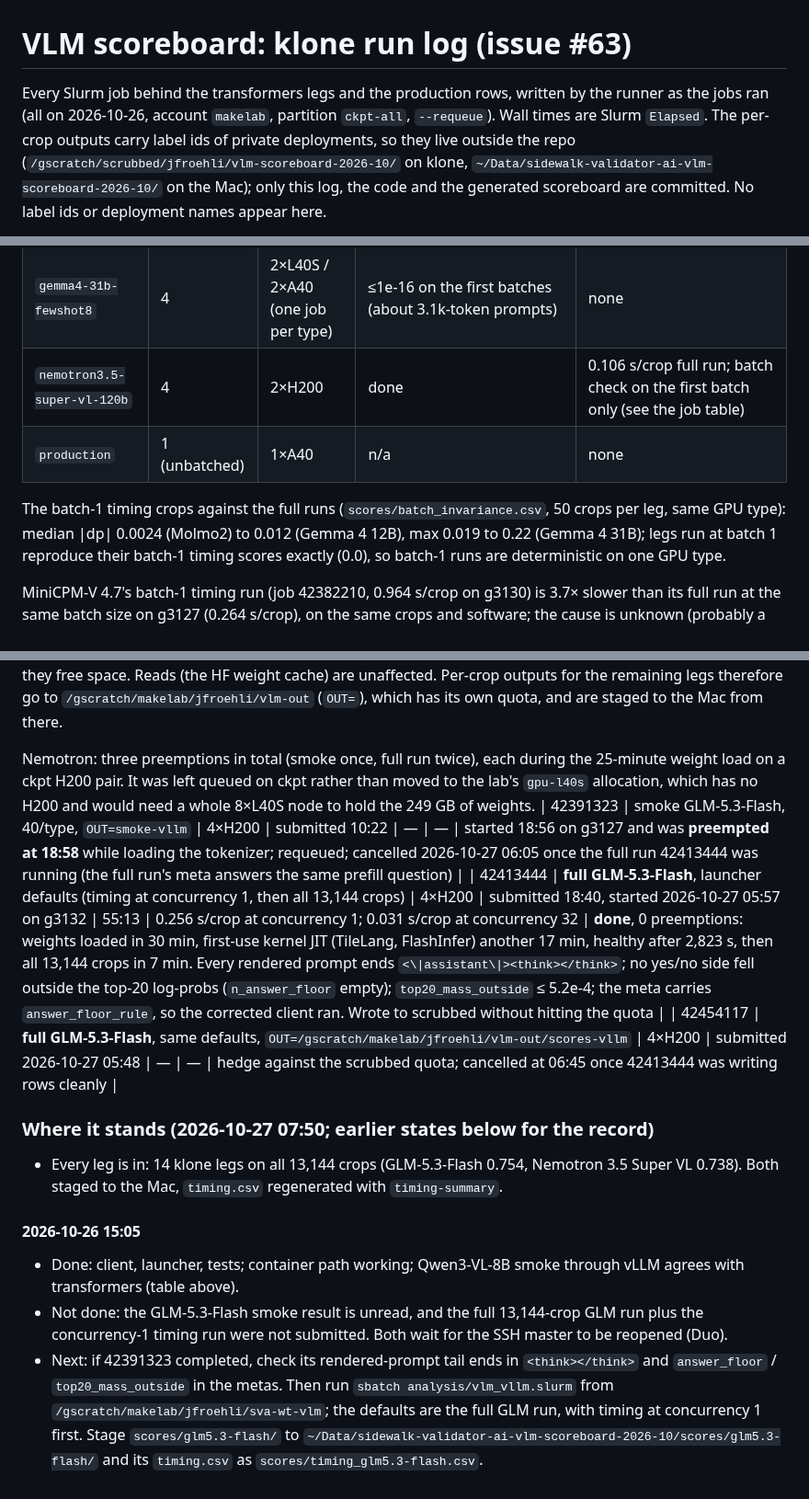
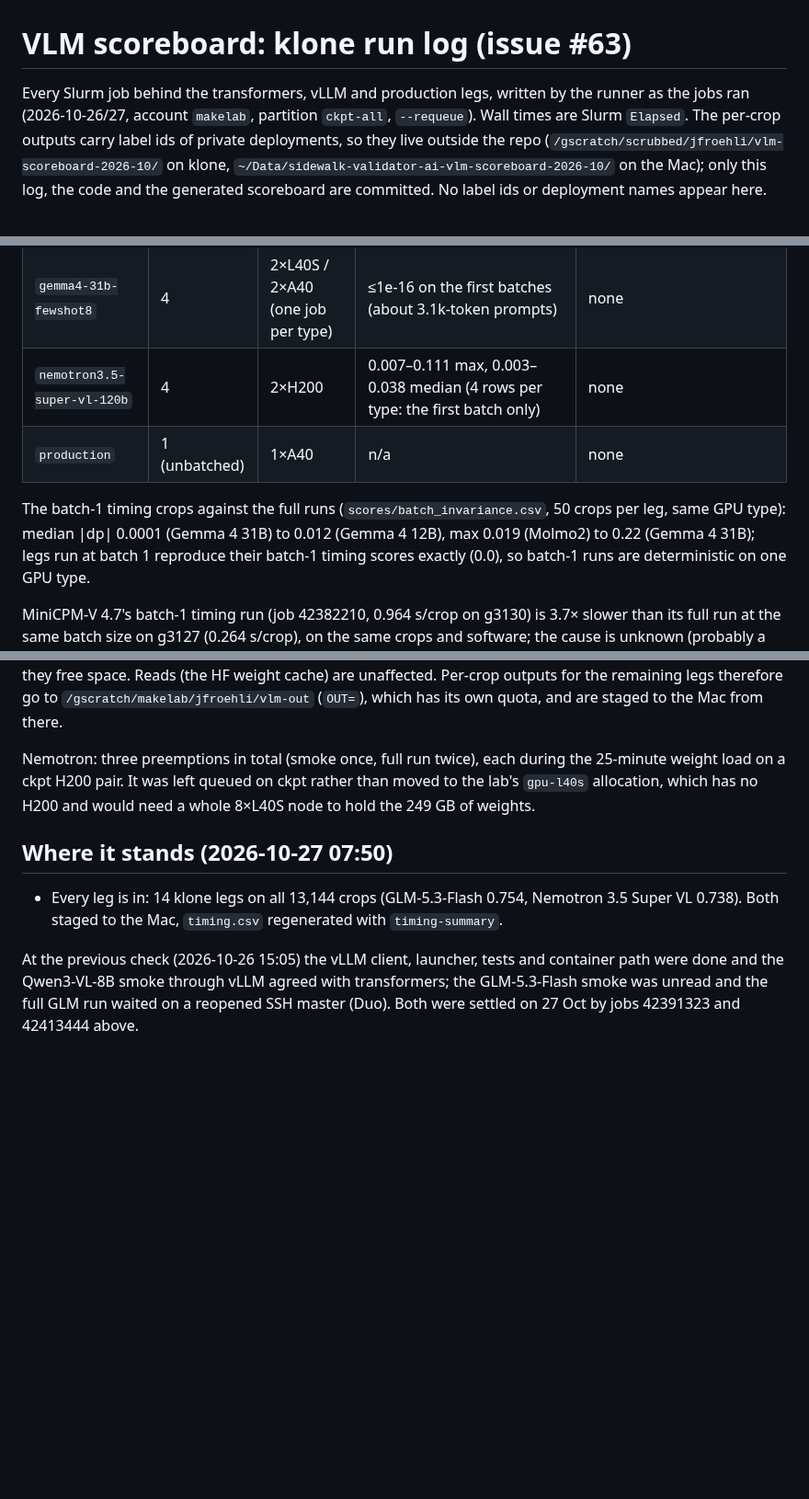
Before and after one commit to ProjectSidewalk/sidewalk-validator-ai, a Markdown page: docs/vlm-scoreboard/runs.md, 3 parts joined by grey strips. Shown at 92% size. Drawn GitHub-style; blank space fills up the shorter version.

```diff
--- a/docs/vlm-scoreboard/runs.md
+++ b/docs/vlm-scoreboard/runs.md
@@ -1,7 +1,7 @@
 # VLM scoreboard: klone run log (issue #63)
 
-Every Slurm job behind the transformers legs and the production rows, written by the runner as the jobs ran (all on
-2026-10-26, account `makelab`, partition `ckpt-all`, `--requeue`). Wall times are Slurm `Elapsed`. The per-crop
+Every Slurm job behind the transformers, vLLM and production legs, written by the runner as the jobs ran (2026-10-26/27,
+account `makelab`, partition `ckpt-all`, `--requeue`). Wall times are Slurm `Elapsed`. The per-crop
 outputs carry label ids of private deployments, so they live outside the repo
 (`/gscratch/scrubbed/jfroehli/vlm-scoreboard-2026-10/` on klone, `~/Data/sidewalk-validator-ai-vlm-scoreboard-2026-10/`
 on the Mac); only this log, the code and the generated scoreboard are committed. No label ids or deployment names
@@ -61,11 +61,11 @@ bug. Early runs used a 0.02 threshold and a one-row check; the aborts below are
 | `qwen3.8-27b` | 1 | 2×A40 | n/a (batch 1) | a batch-16 run (42380949) aborted on NoCurbRamp at 0.030 under the 0.02 threshold; rerun at batch 1, kept |
 | `phi4-rv-15b` | 1 | 1×A40 | n/a (batch 1; its smoke showed 0.011 at batch 8) | none |
 | `gemma4-31b-fewshot8` | 4 | 2×L40S / 2×A40 (one job per type) | ≤1e-16 on the first batches (about 3.1k-token prompts) | none |
-| `nemotron3.5-super-vl-120b` | 4 | 2×H200 | done | 0.106 s/crop full run; batch check on the first batch only (see the job table) |
+| `nemotron3.5-super-vl-120b` | 4 | 2×H200 | 0.007–0.111 max, 0.003–0.038 median (4 rows per type: the first batch only) | none |
 | `production` | 1 (unbatched) | 1×A40 | n/a | none |
 
 The batch-1 timing crops against the full runs (`scores/batch_invariance.csv`, 50 crops per leg, same GPU type):
-median |dp| 0.0024 (Molmo2) to 0.012 (Gemma 4 12B), max 0.019 to 0.22 (Gemma 4 31B); legs run at batch 1
+median |dp| 0.0001 (Gemma 4 31B) to 0.012 (Gemma 4 12B), max 0.019 (Molmo2) to 0.22 (Gemma 4 31B); legs run at batch 1
 reproduce their batch-1 timing scores exactly (0.0), so batch-1 runs are deterministic on one GPU type.
 
 MiniCPM-V 4.7's batch-1 timing run (job 42382210, 0.964 s/crop on g3130) is 3.7× slower than its full run at the
@@ -139,23 +208,12 @@ Prompts are about 3,100 tokens (nine images), so 2.5 s/crop on 2×L40S and 4.2 s
 Nemotron: three preemptions in total (smoke once, full run twice), each during the 25-minute weight load on a
 ckpt H200 pair. It was left queued on ckpt rather than moved to the lab's `gpu-l40s` allocation, which has no H200
 and would need a whole 8×L40S node to hold the 249 GB of weights.
-| 42391323 | smoke GLM-5.3-Flash, 40/type, `OUT=smoke-vllm` | 4×H200 | submitted 10:22 | — | — | started 18:56 on g3127 and was **preempted at 18:58** while loading the tokenizer; requeued; cancelled 2026-10-27 06:05 once the full run 42413444 was running (the full run's meta answers the same prefill question) |
-| 42413444 | **full GLM-5.3-Flash**, launcher defaults (timing at concurrency 1, then all 13,144 crops) | 4×H200 | submitted 18:40, started 2026-10-27 05:57 on g3132 | 55:13 | 0.256 s/crop at concurrency 1; 0.031 s/crop at concurrency 32 | **done**, 0 preemptions: weights loaded in 30 min, first-use kernel JIT (TileLang, FlashInfer) another 17 min, healthy after 2,823 s, then all 13,144 crops in 7 min. Every rendered prompt ends `<\|assistant\|><think></think>`; no yes/no side fell outside the top-20 log-probs (`n_answer_floor` empty); `top20_mass_outside` ≤ 5.2e-4; the meta carries `answer_floor_rule`, so the corrected client ran. Wrote to scrubbed without hitting the quota |
-| 42454117 | **full GLM-5.3-Flash**, same defaults, `OUT=/gscratch/makelab/jfroehli/vlm-out/scores-vllm` | 4×H200 | submitted 2026-10-27 05:48 | — | — | hedge against the scrubbed quota; cancelled at 06:45 once 42413444 was writing rows cleanly |
 
-### Where it stands (2026-10-27 07:50; earlier states below for the record)
+## Where it stands (2026-10-27 07:50)
 
 - Every leg is in: 14 klone legs on all 13,144 crops (GLM-5.3-Flash 0.754, Nemotron 3.5 Super VL 0.738). Both staged
   to the Mac, `timing.csv` regenerated with `timing-summary`.
 
-#### 2026-10-26 15:05
-
-- Done: client, launcher, tests; container path working; Qwen3-VL-8B smoke through vLLM agrees with transformers
-  (table above).
-- Not done: the GLM-5.3-Flash smoke result is unread, and the full 13,144-crop GLM run plus the concurrency-1 timing
-  run were not submitted. Both wait for the SSH master to be reopened (Duo).
-- Next: if 42391323 completed, check its rendered-prompt tail ends in `<think></think>` and `answer_floor` /
-  `top20_mass_outside` in the metas. Then run `sbatch analysis/vlm_vllm.slurm` from
-  `/gscratch/makelab/jfroehli/sva-wt-vlm`; the defaults are the full GLM run, with timing at concurrency 1 first.
-  Stage `scores/glm5.3-flash/` to `~/Data/sidewalk-validator-ai-vlm-scoreboard-2026-10/scores/glm5.3-flash/` and its
-  `timing.csv` as `scores/timing_glm5.3-flash.csv`.
+At the previous check (2026-10-26 15:05) the vLLM client, launcher, tests and container path were done and the
+Qwen3-VL-8B smoke through vLLM agreed with transformers; the GLM-5.3-Flash smoke was unread and the full GLM run
+waited on a reopened SSH master (Duo). Both were settled on 27 Oct by jobs 42391323 and 42413444 above.
```
Also changed, not shown: other parts of docs/vlm-scoreboard/runs.md (+70 -1 lines), docs/vlm-scoreboard.md (+14 -13 lines), docs/vlm-scoreboard/latency.png, docs/vlm-scoreboard/per_deployment.png, docs/vlm-scoreboard/roc.png, 5 other files.
